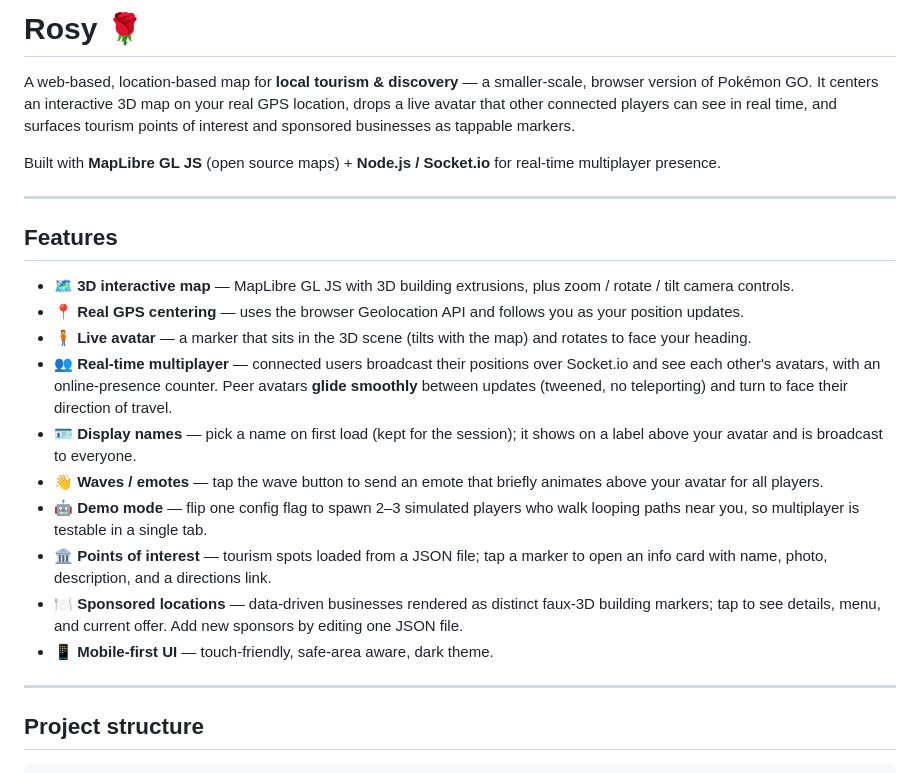
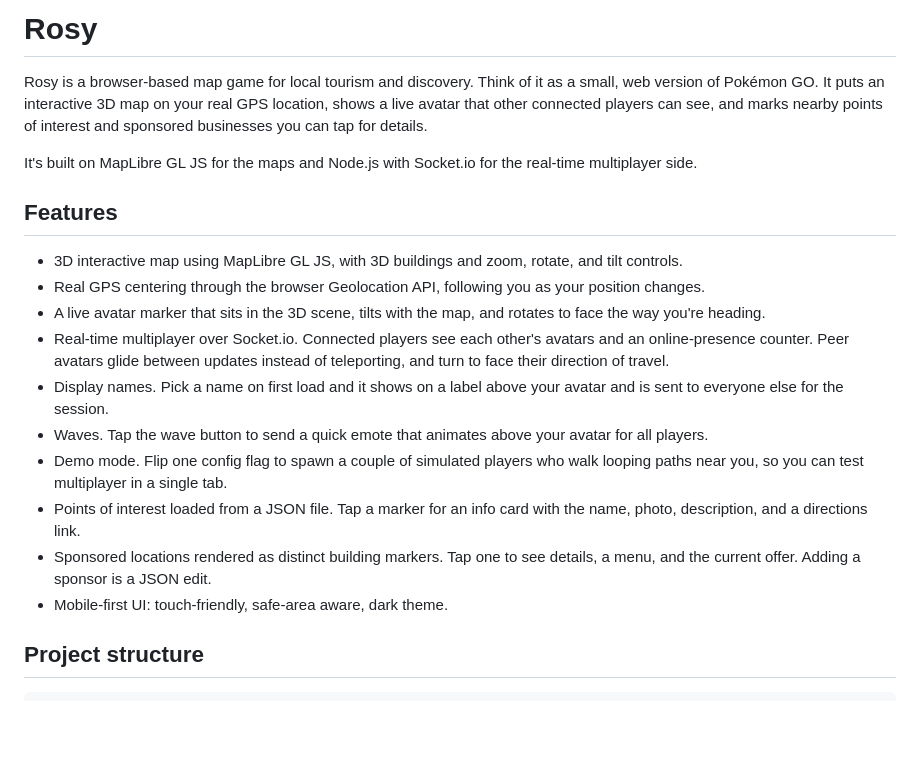
Before and after one commit to ionxg/rosy, a Markdown page: README.md, the part around one of its changes. GitHub-like rendering; blank space fills up the shorter version.

```diff
--- a/README.md
+++ b/README.md
@@ -1,42 +1,35 @@
-# Rosy 🌹
+# Rosy
 
-A web-based, location-based map for **local tourism & discovery** — a smaller-scale,
-browser version of Pokémon GO. It centers an interactive 3D map on your real GPS
-location, drops a live avatar that other connected players can see in real time,
-and surfaces tourism points of interest and sponsored businesses as tappable
-markers.
+Rosy is a browser-based map game for local tourism and discovery. Think of it as
+a small, web version of Pokémon GO. It puts an interactive 3D map on your real
+GPS location, shows a live avatar that other connected players can see, and marks
+nearby points of interest and sponsored businesses you can tap for details.
 
-Built with **MapLibre GL JS** (open source maps) + **Node.js / Socket.io** for
-real-time multiplayer presence.
-
----
+It's built on MapLibre GL JS for the maps and Node.js with Socket.io for the
+real-time multiplayer side.
 
 ## Features
 
-- 🗺️ **3D interactive map** — MapLibre GL JS with 3D building extrusions, plus
-  zoom / rotate / tilt camera controls.
-- 📍 **Real GPS centering** — uses the browser Geolocation API and follows you
-  as your position updates.
-- 🧍 **Live avatar** — a marker that sits in the 3D scene (tilts with the map)
-  and rotates to face your heading.
-- 👥 **Real-time multiplayer** — connected users broadcast their positions over
-  Socket.io and see each other's avatars, with an online-presence counter. Peer
-  avatars **glide smoothly** between updates (tweened, no teleporting) and turn
-  to face their direction of travel.
-- 🪪 **Display names** — pick a name on first load (kept for the session); it
-  shows on a label above your avatar and is broadcast to everyone.
-- 👋 **Waves / emotes** — tap the wave button to send an emote that briefly
-  animates above your avatar for all players.
-- 🤖 **Demo mode** — flip one config flag to spawn 2–3 simulated players who
-  walk looping paths near you, so multiplayer is testable in a single tab.
-- 🏛️ **Points of interest** — tourism spots loaded from a JSON file; tap a
-  marker to open an info card with name, photo, description, and a directions link.
-- 🍽️ **Sponsored locations** — data-driven businesses rendered as distinct
-  faux-3D building markers; tap to see details, menu, and current offer. Add new
-  sponsors by editing one JSON file.
-- 📱 **Mobile-first UI** — touch-friendly, safe-area aware, dark theme.
-
----
+- 3D interactive map using MapLibre GL JS, with 3D buildings and zoom, rotate,
+  and tilt controls.
+- Real GPS centering through the browser Geolocation API, following you as your
+  position changes.
+- A live avatar marker that sits in the 3D scene, tilts with the map, and rotates
+  to face the way you're heading.
+- Real-time multiplayer over Socket.io. Connected players see each other's avatars
+  and an online-presence counter. Peer avatars glide between updates instead of
+  teleporting, and turn to face their direction of travel.
+- Display names. Pick a name on first load and it shows on a label above your
+  avatar and is sent to everyone else for the session.
+- Waves. Tap the wave button to send a quick emote that animates above your
+  avatar for all players.
+- Demo mode. Flip one config flag to spawn a couple of simulated players who walk
+  looping paths near you, so you can test multiplayer in a single tab.
+- Points of interest loaded from a JSON file. Tap a marker for an info card with
+  the name, photo, description, and a directions link.
+- Sponsored locations rendered as distinct building markers. Tap one to see
+  details, a menu, and the current offer. Adding a sponsor is a JSON edit.
+- Mobile-first UI: touch-friendly, safe-area aware, dark theme.
 
 ## Project structure
 
```
Also changed, not shown: other parts of README.md (+60 -63 lines).
